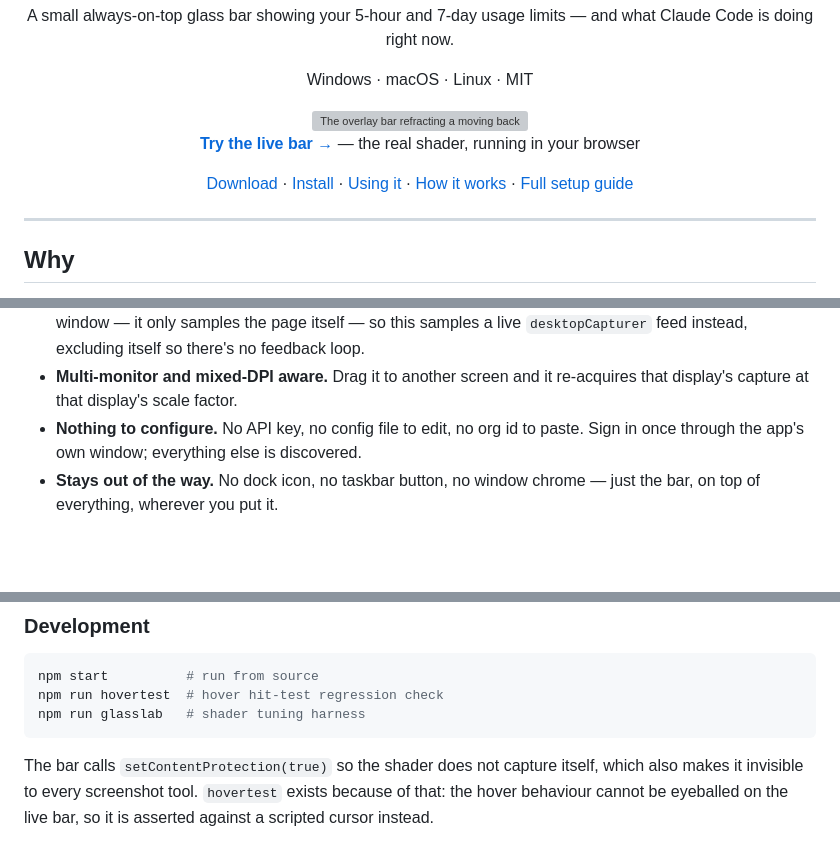
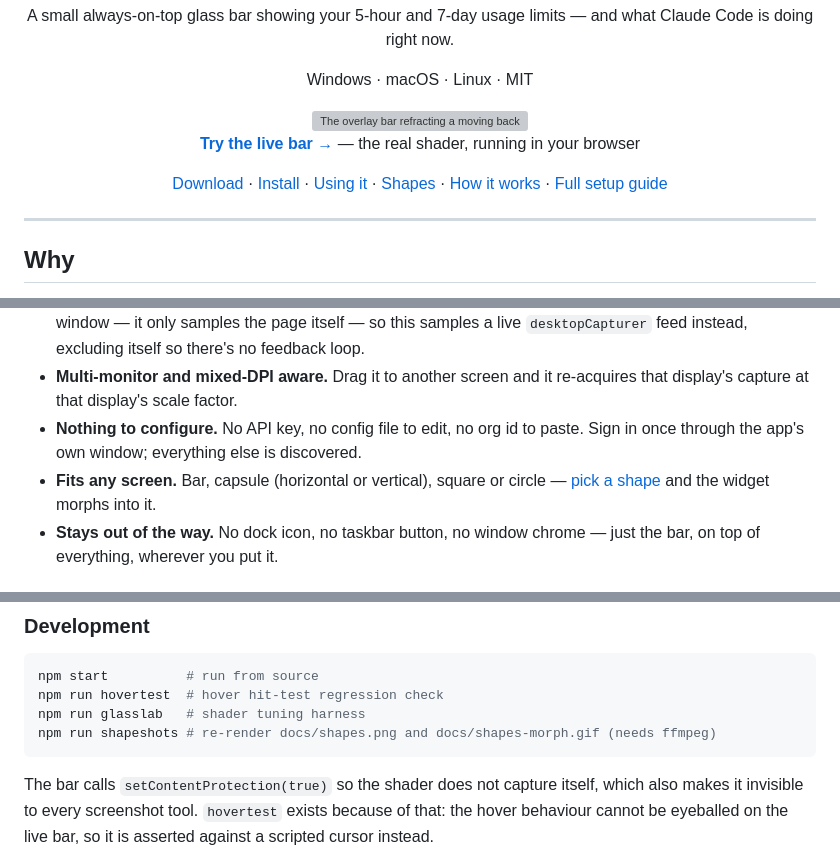
Before and after one commit to NoamElyasim/Claude-usage-limits-bar, a Markdown page: README.md, 3 parts joined by grey strips. Drawn GitHub-style; blank space fills up the shorter version; grey boxes are pictures that could not be loaded.

````diff
--- a/README.md
+++ b/README.md
@@ -13,7 +13,7 @@ Windows · macOS · Linux · MIT
 
 **[Try the live bar →](https://noamelyasim.github.io/Claude-usage-limits-bar/)** — the real shader, running in your browser
 
-[Download](../../releases/latest) · [Install](#install) · [Using it](#using-it) · [How it works](#how-it-works) · [Full setup guide](INSTALL.md)
+[Download](../../releases/latest) · [Install](#install) · [Using it](#using-it) · [Shapes](#shapes) · [How it works](#how-it-works) · [Full setup guide](INSTALL.md)
 
 </div>
 
@@ -40,6 +40,8 @@ Windows · macOS · Linux · MIT
 - **Nothing to configure.** No API key, no config file to edit, no org id to
   paste. Sign in once through the app's own window; everything else is
   discovered.
+- **Fits any screen.** Bar, capsule (horizontal or vertical), square or circle —
+  [pick a shape](#shapes) and the widget morphs into it.
 - **Stays out of the way.** No dock icon, no taskbar button, no window chrome —
   just the bar, on top of everything, wherever you put it.
 
@@ -221,6 +252,7 @@ them in `%TEMP%\claude-status`.
 npm start          # run from source
 npm run hovertest  # hover hit-test regression check
 npm run glasslab   # shader tuning harness
+npm run shapeshots # re-render docs/shapes.png and docs/shapes-morph.gif (needs ffmpeg)
 ```
 
 The bar calls `setContentProtection(true)` so the shader does not capture
````
Also changed, not shown: other parts of README.md (+35 -6 lines), docs/shapes.png (added), 4 other files.
